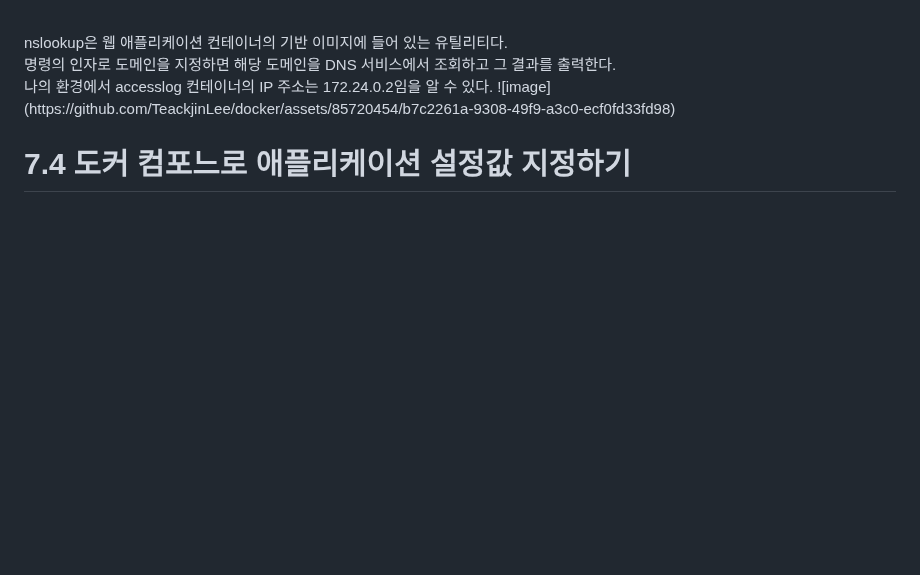
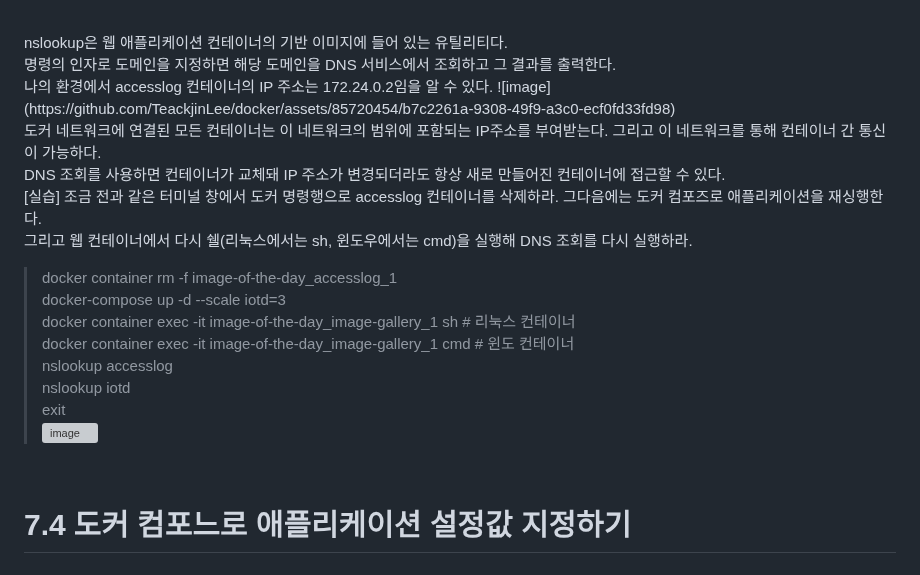
Before and after one commit to TeackjinLee/docker, a Markdown page: 7_도커_컴포즈로_분산_애플리케이션_실행하기.md, the part around the change. GitHub-like rendering; blank space fills up the shorter version; grey boxes are pictures that could not be loaded.

Commit message:
7.3 도커 컨테이너 간의 통신

```diff
--- a/7_도커_컴포즈로_분산_애플리케이션_실행하기.md
+++ b/7_도커_컴포즈로_분산_애플리케이션_실행하기.md
@@ -96,8 +96,21 @@ nslookup은 웹 애플리케이션 컨테이너의 기반 이미지에 들어
 나의 환경에서 accesslog 컨테이너의 IP 주소는 172.24.0.2임을 알 수 있다.
 ![image](https://github.com/TeackjinLee/docker/assets/85720454/b7c2261a-9308-49f9-a3c0-ecf0fd33fd98)
 <br>
+도커 네트워크에 연결된 모든 컨테이너는 이 네트워크의 범위에 포함되는 IP주소를 부여받는다. 그리고 이 네트워크를 통해 컨테이너 간 통신이 가능하다.<br>
+DNS 조회를 사용하면 컨테이너가 교체돼 IP 주소가 변경되더라도 항상 새로 만들어진 컨테이너에 접근할 수 있다.<br>
 
+[실습] 조금 전과 같은 터미널 창에서 도커 명령행으로 accesslog 컨테이너를 삭제하라. 그다음에는 도커 컴포즈로 애플리케이션을 재싱행한다.<br>
+      그리고 웹 컨테이너에서 다시 쉘(리눅스에서는 sh, 윈도우에서는 cmd)을 실행해 DNS 조회를 다시 실행하라.<br>
 
+> docker container rm -f image-of-the-day_accesslog_1<br>
+> docker-compose up -d --scale iotd=3<br>
+> docker container exec -it image-of-the-day_image-gallery_1 sh   # 리눅스 컨테이너<br>
+> docker container exec -it image-of-the-day_image-gallery_1 cmd  # 윈도 컨테이너<br>
+> nslookup accesslog<br>
+> nslookup iotd<br>
+> exit<br>
+![image](https://github.com/TeackjinLee/docker/assets/85720454/7b8038ed-4106-48a3-a771-c5f9b27a21a8)
+<br>
 
 # 7.4 도커 컴포느로 애플리케이션 설정값 지정하기
 
```
